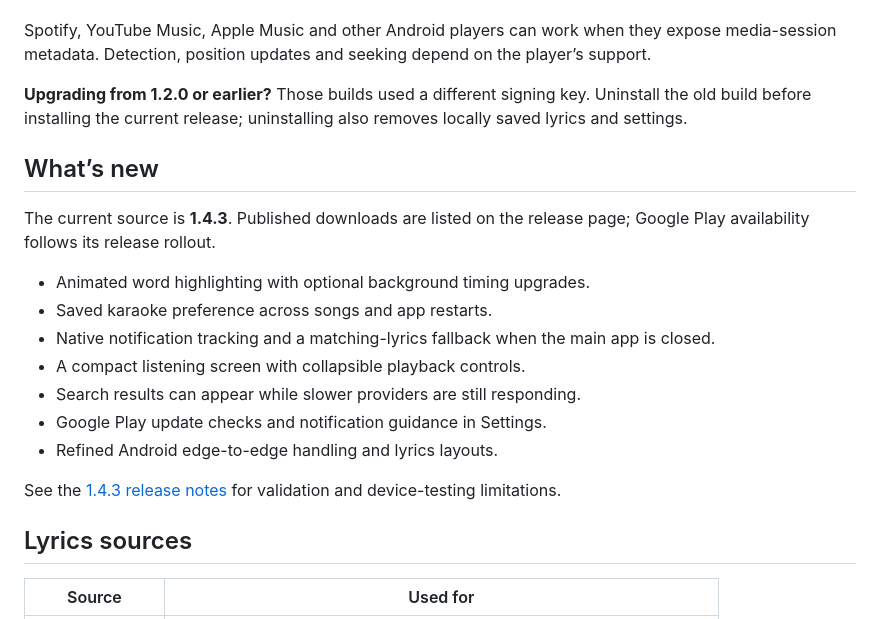
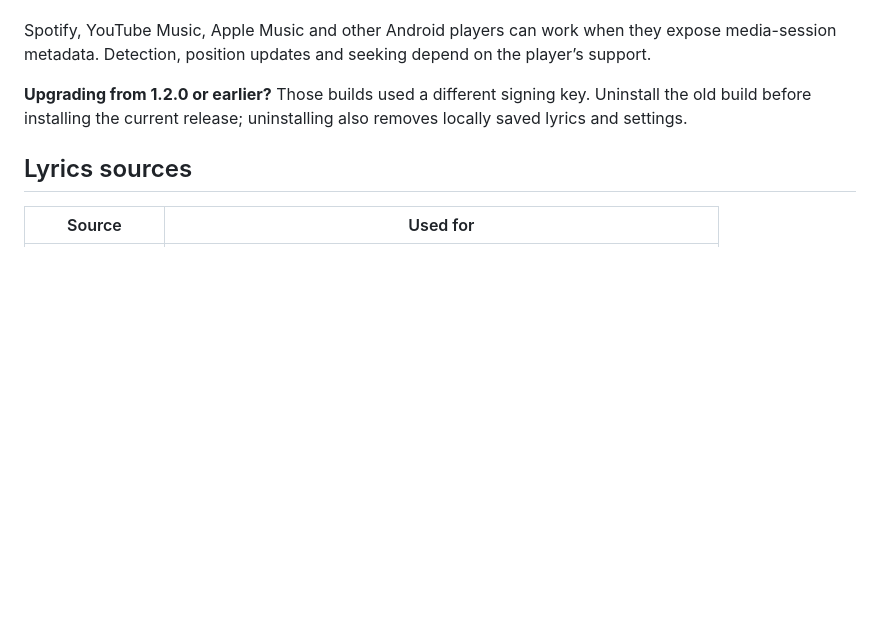
Before and after one commit to Avaneesh-Inamdar/FlashLyrics, a Markdown page: README.md, the part around the change. GitHub-like rendering; blank space fills up the shorter version.

Commit message:
docs: remove release summary from README

```diff
--- a/README.md
+++ b/README.md
@@ -67,20 +67,6 @@ Spotify, YouTube Music, Apple Music and other Android players can work when they
 
 **Upgrading from 1.2.0 or earlier?** Those builds used a different signing key. Uninstall the old build before installing the current release; uninstalling also removes locally saved lyrics and settings.
 
-## What’s new
-
-The current source is **1.4.3**. Published downloads are listed on the release page; Google Play availability follows its release rollout.
-
-- Animated word highlighting with optional background timing upgrades.
-- Saved karaoke preference across songs and app restarts.
-- Native notification tracking and a matching-lyrics fallback when the main app is closed.
-- A compact listening screen with collapsible playback controls.
-- Search results can appear while slower providers are still responding.
-- Google Play update checks and notification guidance in Settings.
-- Refined Android edge-to-edge handling and lyrics layouts.
-
-See the [1.4.3 release notes](RELEASE-1.4.3.md) for validation and device-testing limitations.
-
 ## Lyrics sources
 
 | Source | Used for |
```
